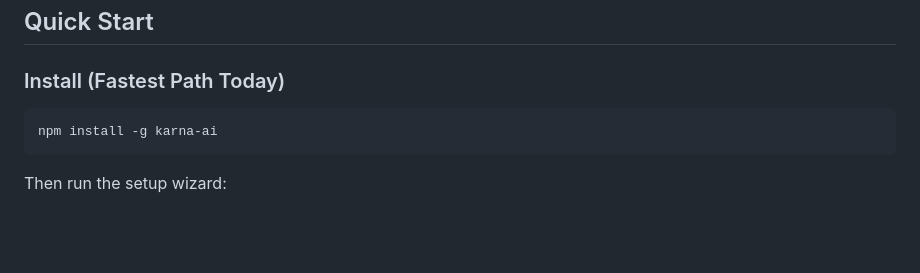
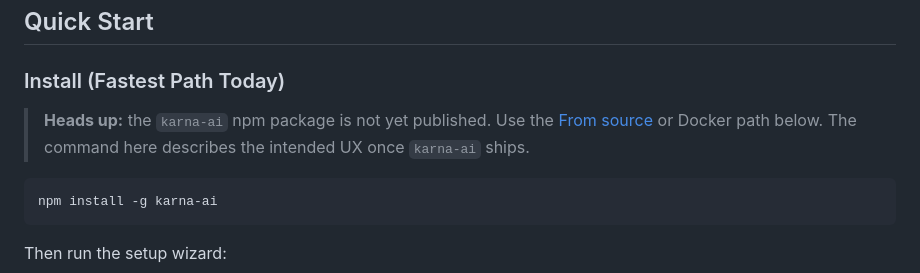
Before and after one commit to MukundaKatta/karna, a Markdown page: README.md, the part around the change. GitHub-like rendering; blank space fills up the shorter version.

Commit message:
docs: note karna-ai npm package is not yet published (#30)
The 'Fastest Path Today' section in README tells users to
`npm install -g karna-ai`, but the package is not yet on npm
(registry returns 404). Adding a heads-up pointing readers to
the source / Docker paths in the meantime.

````diff
--- a/README.md
+++ b/README.md
@@ -54,6 +54,8 @@ Today, Karna ships as a **self-hosted, production-ready assistant stack** with w
 ## Quick Start
 
 ### Install (Fastest Path Today)
+
+> **Heads up:** the `karna-ai` npm package is not yet published. Use the [From source](#other-install-methods) or Docker path below. The command here describes the intended UX once `karna-ai` ships.
 
 ```bash
 npm install -g karna-ai
````
